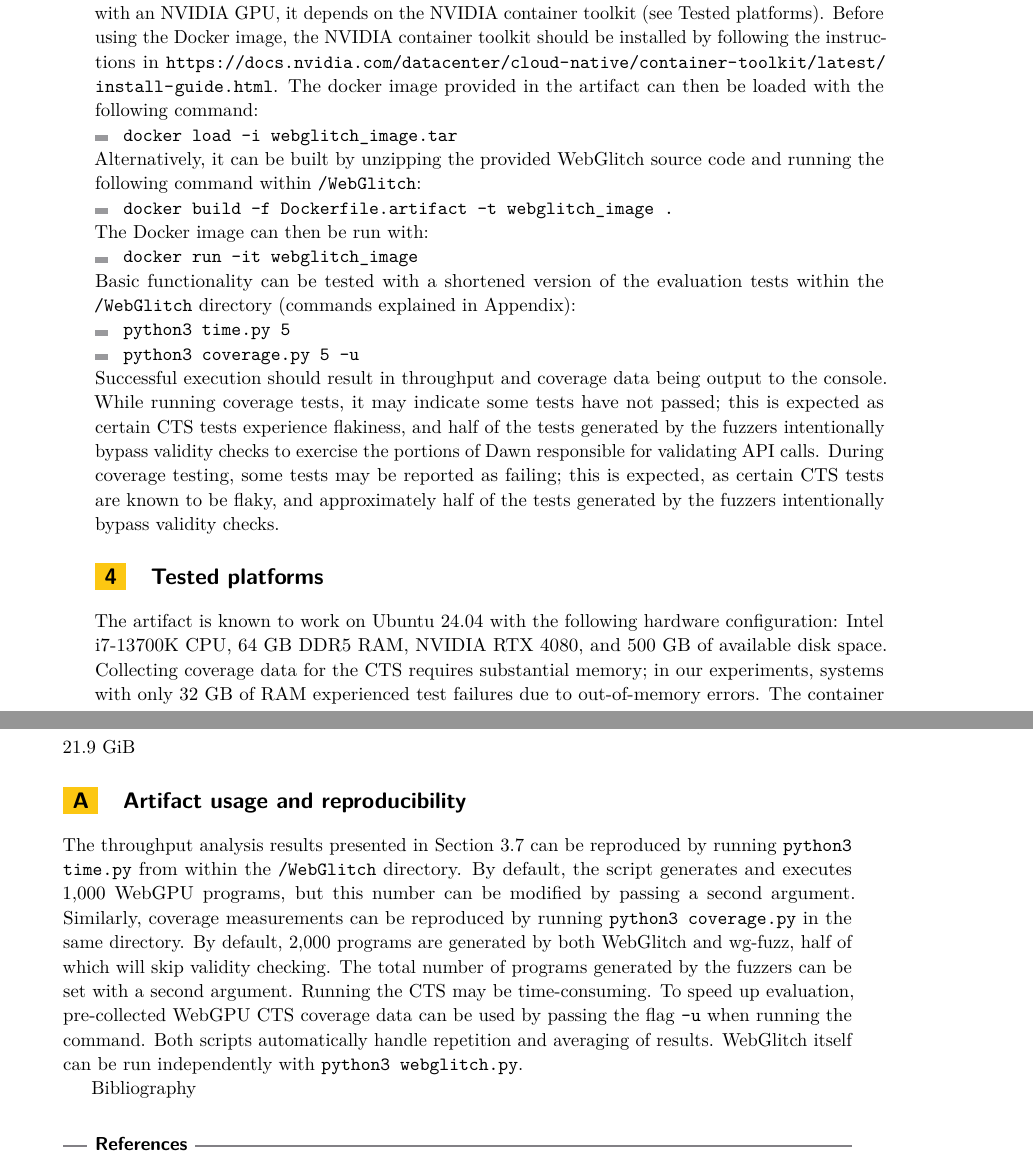
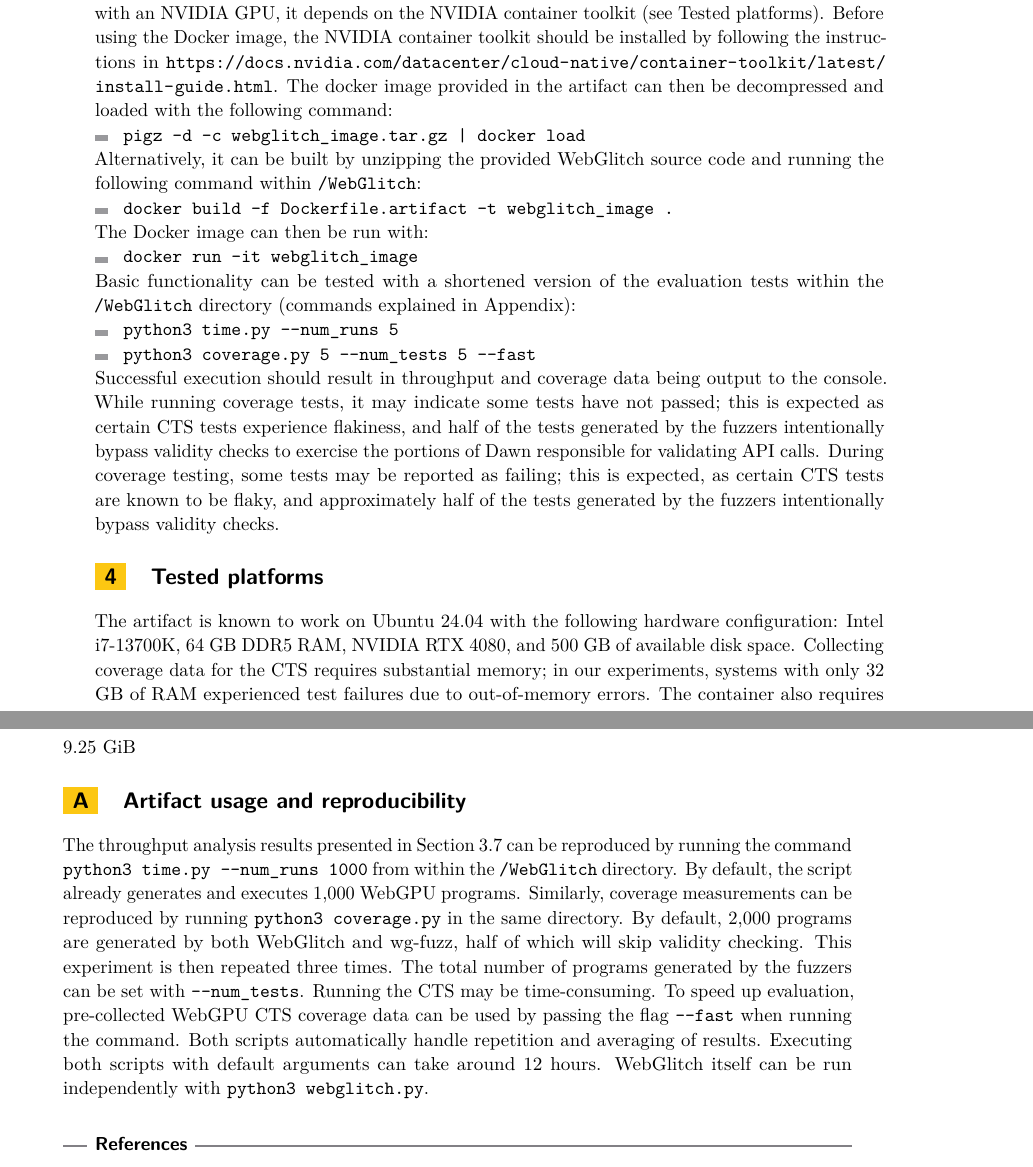
Before and after one commit to matthew-wong1/WebGlitchArtifact, a LaTeX document (artifact.tex): two parts of pages 2 and 3 of 3, joined at a grey line, cut so that both start at the same text. Compiled offline with pdfLaTeX.

Commit message:
update comands

```diff
--- a/artifact.tex
+++ b/artifact.tex
@@ -113,9 +113,9 @@ The artifact includes the WebGlitch source code, along with a Docker build file
 \begin{getting}
 Running WebGPU programs requires access to the GPU. Since the artifact has been provided as a Docker image and has been tested with an NVIDIA GPU, it depends on the NVIDIA container toolkit (see Tested platforms).
 Before using the Docker image, the NVIDIA container toolkit should be installed by following the instructions in \url{https://docs.nvidia.com/datacenter/cloud-native/container-toolkit/latest/install-guide.html}.
-The docker image provided in the artifact can then be loaded with the following command:
+The docker image provided in the artifact can then be decompressed and loaded with the following command:
 \begin{itemize}
-    \item \texttt{docker load -i webglitch\_image.tar}
+    \item \texttt{pigz -d -c webglitch\_image.tar.gz | docker load}
 \end{itemize}
 Alternatively, it can be built by unzipping the provided WebGlitch source code and running the following command within \texttt{/WebGlitch}:
 \begin{itemize}
@@ -127,8 +127,8 @@ The Docker image can then be run with:
 \end{itemize}
 Basic functionality can be tested with a shortened version of the evaluation tests within the \texttt{/WebGlitch} directory (commands explained in Appendix):
 \begin{itemize}
-    \item \texttt{python3 time.py 5}
-    \item \texttt{python3 coverage.py 5 -u}
+    \item \texttt{python3 time.py -{}-num\_runs 5}
+    \item \texttt{python3 coverage.py 5 -{}-num\_tests 5 -{}-fast}
 \end{itemize}
 \end{getting}
 Successful execution should result in throughput and coverage data being output to the console. While running coverage tests, it may indicate some tests have not passed; this is expected as certain CTS tests experience flakiness, and half of the tests generated by the fuzzers intentionally bypass validity checks to exercise the portions of Dawn responsible for validating API calls.
@@ -137,7 +137,7 @@ During coverage testing, some tests may be reported as failing; this is expected
 % work, including requirements beyond the operating system such as large
 % amounts of memory or many processor cores
 \begin{platforms}
-The artifact is known to work on Ubuntu 24.04 with the following hardware configuration: Intel i7-13700K CPU, 64 GB DDR5 RAM, NVIDIA RTX 4080, and 500 GB of available disk space.
+The artifact is known to work on Ubuntu 24.04 with the following hardware configuration: Intel i7-13700K, 64 GB DDR5 RAM, NVIDIA RTX 4080, and 500 GB of available disk space.
 Collecting coverage data for the CTS requires substantial memory; in our experiments, systems with only 32 GB of RAM experienced test failures due to out-of-memory errors.
 The container also requires access to the GPU, requiring the installation of the NVIDIA container toolkit (see `Getting the artifact').
 The correct graphics drivers must be installed in the container as well; the provided Docker image was built with NVIDIA driver version 550. Running the artifact on a different GPU hardware may require a different driver.
@@ -156,23 +156,25 @@ Compatibility with AMD graphics cards and/or other operating systems is not guar
 
 % ARTIFACT: section specifying the size of the artifact master file uploaded
 % to the Dagstuhl Research Online Publication Server
-\artifactsize{21.9 GiB}
+\artifactsize{9.25 GiB}
 
 % ARTIFACT: optional appendix
 \appendix
 \section{Artifact usage and reproducibility}
-The throughput analysis results presented in Section 3.7 can be reproduced by running \texttt{python3 time.py} from within the \texttt{/WebGlitch} directory.
-By default, the script generates and executes 1,000 WebGPU programs, but this number can be modified by passing a second argument.
+The throughput analysis results presented in Section 3.7 can be reproduced by running the command \texttt{python3 time.py -{}-num\_runs 1000} from within the \texttt{/WebGlitch} directory.
+By default, the script already generates and executes 1,000 WebGPU programs.
 Similarly, coverage measurements can be reproduced by running \texttt{python3 coverage.py} in the same directory.
 By default, 2,000 programs are generated by both WebGlitch and wg-fuzz, half of which will skip validity checking.
-The total number of programs generated by the fuzzers can be set with a second argument.
-Running the CTS may be time-consuming. To speed up evaluation, pre-collected WebGPU CTS coverage data can be used by passing the flag \texttt{-u} when running the command.
+This experiment is then repeated three times.
+The total number of programs generated by the fuzzers can be set with \texttt{-{}-num\_tests}.
+Running the CTS may be time-consuming. To speed up evaluation, pre-collected WebGPU CTS coverage data can be used by passing the flag \texttt{-{}-fast} when running the command.
 Both scripts automatically handle repetition and averaging of results.
+Executing both scripts with default arguments can take around 12 hours.
 WebGlitch itself can be run independently with \texttt{python3 webglitch.py}.
 % ARTIFACT: include here any additional references, if needed...
 
 %%
-Bibliography
+% Bibliography
 
 
 %% Either use bibtex (recommended),
```
